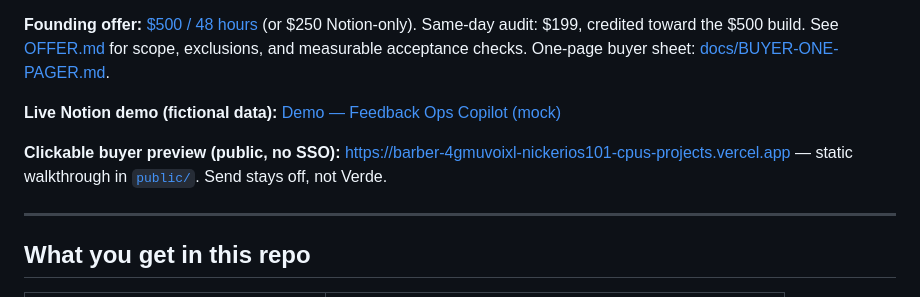
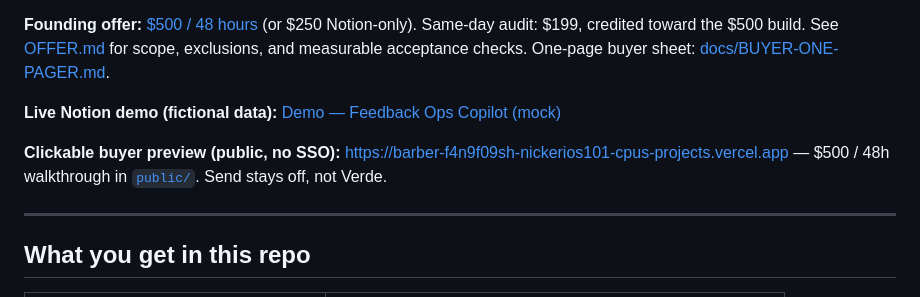
Before and after one commit to nicholas-morales/feedback-ops-copilot, a Markdown page: README.md, the part around the change. GitHub-like rendering.

Commit message:
Document the $500 / 48h public preview URL
Point the README at the no-SSO barber preview that shows the repriced offer.

Co-authored-by: nickerios101-cpu <nickerios101-cpu@users.noreply.github.com>

```diff
--- a/README.md
+++ b/README.md
@@ -8,7 +8,7 @@ This is Nick’s income-proof repo for Upwork / Contra. **Not Verde Comply.**
 
 **Live Notion demo (fictional data):** [Demo — Feedback Ops Copilot (mock)](https://app.notion.com/p/3ceeb1cdb78b813bbf92f7f21591e482)
 
-**Clickable buyer preview (public, no SSO):** https://barber-4gmuvoixl-nickerios101-cpus-projects.vercel.app — static walkthrough in [`public/`](./public/). Send stays off, not Verde.
+**Clickable buyer preview (public, no SSO):** https://barber-f4n9f09sh-nickerios101-cpus-projects.vercel.app — $500 / 48h walkthrough in [`public/`](./public/). Send stays off, not Verde.
 
 ---
 
```
